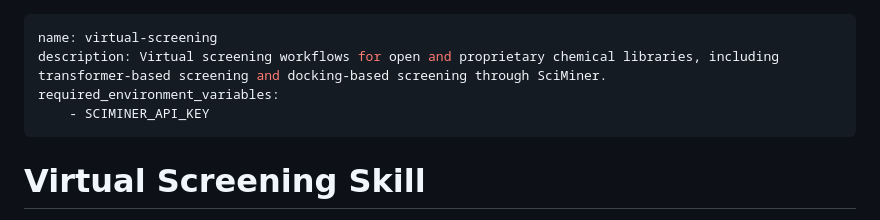
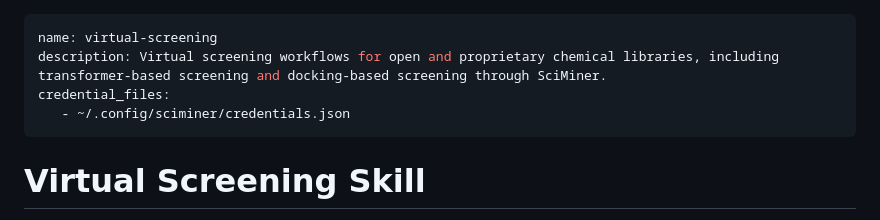
Before and after one commit to SciMiner/sciminer-skills, a Markdown page: virtual-screening/SKILL.md, the part around the change. GitHub-like rendering.

Commit message:
fix cherry-pick error

```diff
--- a/virtual-screening/SKILL.md
+++ b/virtual-screening/SKILL.md
@@ -1,8 +1,8 @@
 ---
 name: virtual-screening
 description: Virtual screening workflows for open and proprietary chemical libraries, including transformer-based screening and docking-based screening through SciMiner.
-required_environment_variables:
-    - SCIMINER_API_KEY
+credential_files:
+   - ~/.config/sciminer/credentials.json
 ---
 
 # Virtual Screening Skill
```
